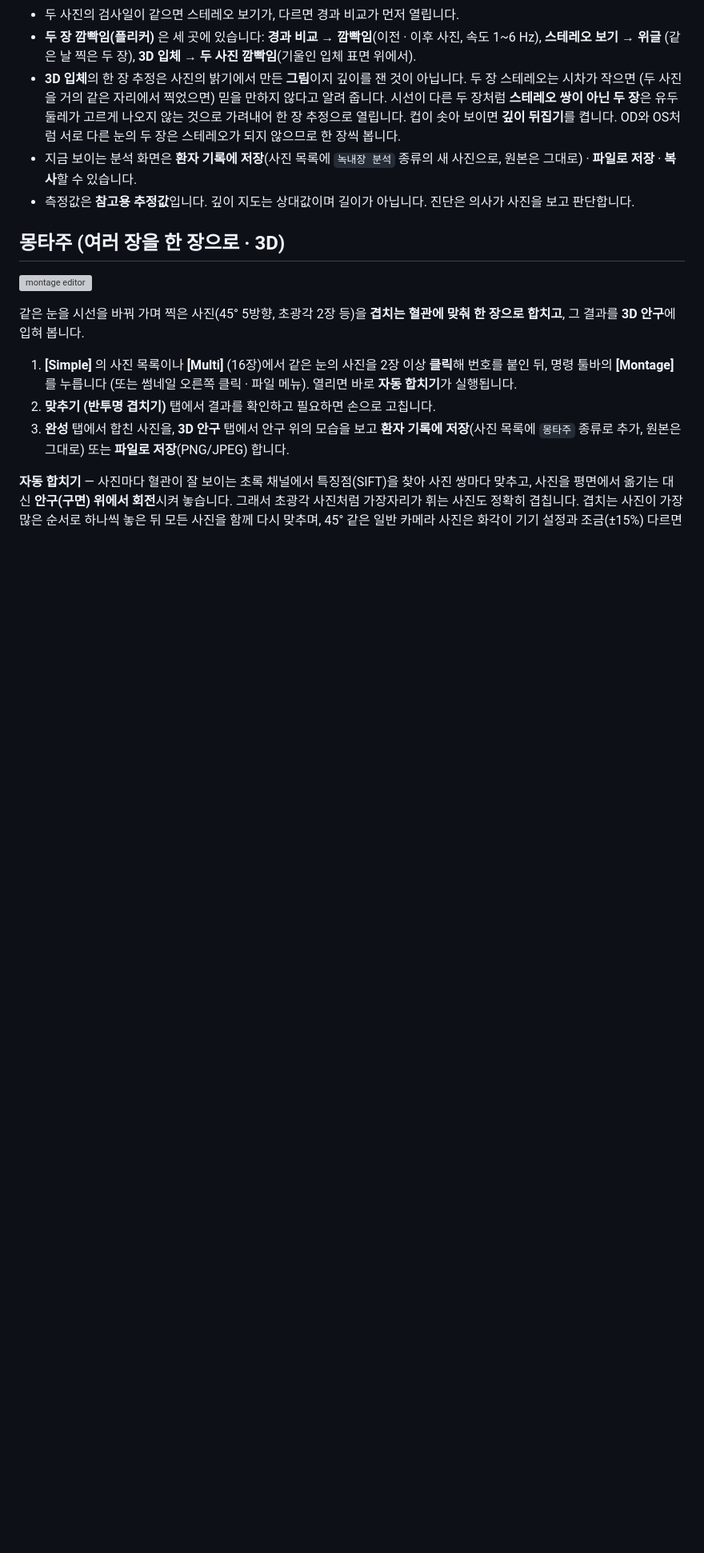
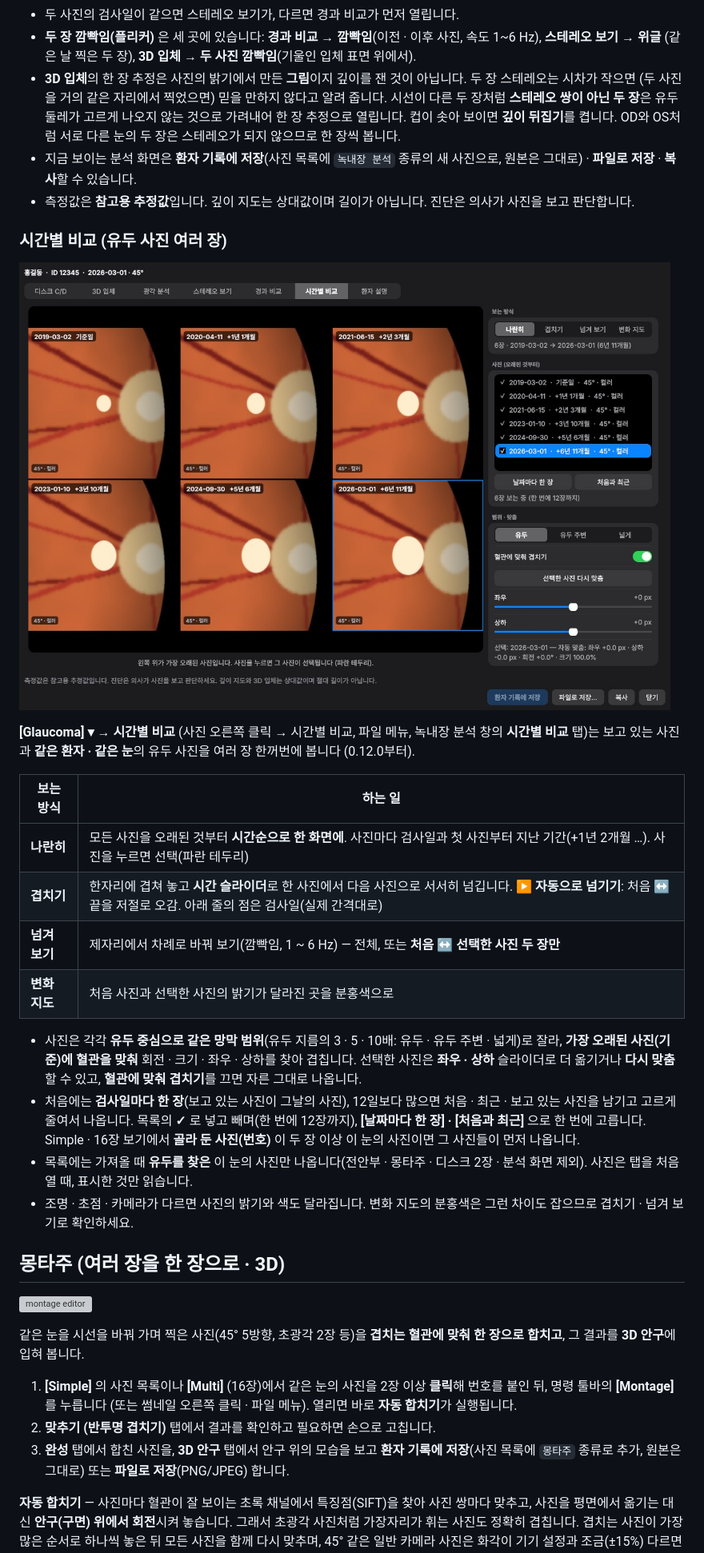
Before and after one commit to kukje1980/Image-capture, a Markdown page: README.md, the part around one of its changes. Shown at 80% size. Drawn GitHub-style; pictures changed too: docs/glaucoma_timeline.jpg (added); blank space fills up the shorter version; grey boxes are pictures that could not be loaded.

```diff
--- a/README.md
+++ b/README.md
@@ -591,6 +592,31 @@ Simple이 함께 씁니다(16장 보기에서 번호가 붙은 사진 = Multi에
 * 지금 보이는 분석 화면은 **환자 기록에 저장**(사진 목록에 `녹내장 분석` 종류의 새 사진으로, 원본은 그대로) ·
   **파일로 저장** · **복사**할 수 있습니다.
 * 측정값은 **참고용 추정값**입니다. 깊이 지도는 상대값이며 길이가 아닙니다. 진단은 의사가 사진을 보고 판단합니다.
+
+### 시간별 비교 (유두 사진 여러 장)
+
+![timeline](docs/glaucoma_timeline.jpg)
+
+**[Glaucoma] ▾ → 시간별 비교** (사진 오른쪽 클릭 → 시간별 비교, 파일 메뉴, 녹내장 분석 창의 **시간별 비교** 탭)는
+보고 있는 사진과 **같은 환자 · 같은 눈**의 유두 사진을 여러 장 한꺼번에 봅니다 (0.12.0부터).
+
+| 보는 방식 | 하는 일 |
+|---|---|
+| **나란히** | 모든 사진을 오래된 것부터 **시간순으로 한 화면에**. 사진마다 검사일과 첫 사진부터 지난 기간(+1년 2개월 …). 사진을 누르면 선택(파란 테두리) |
+| **겹치기** | 한자리에 겹쳐 놓고 **시간 슬라이더**로 한 사진에서 다음 사진으로 서서히 넘깁니다. **▶ 자동으로 넘기기**: 처음 ↔ 끝을 저절로 오감. 아래 줄의 점은 검사일(실제 간격대로) |
+| **넘겨 보기** | 제자리에서 차례로 바꿔 보기(깜빡임, 1 ~ 6 Hz) — 전체, 또는 **처음 ↔ 선택한 사진 두 장만** |
+| **변화 지도** | 처음 사진과 선택한 사진의 밝기가 달라진 곳을 분홍색으로 |
+
+* 사진은 각각 **유두 중심으로 같은 망막 범위**(유두 지름의 3 · 5 · 10배: 유두 · 유두 주변 · 넓게)로 잘라, **가장 오래된
+  사진(기준)에 혈관을 맞춰** 회전 · 크기 · 좌우 · 상하를 찾아 겹칩니다. 선택한 사진은 **좌우 · 상하** 슬라이더로 더 옮기거나
+  **다시 맞춤**할 수 있고, **혈관에 맞춰 겹치기**를 끄면 자른 그대로 나옵니다.
+* 처음에는 **검사일마다 한 장**(보고 있는 사진이 그날의 사진), 12일보다 많으면 처음 · 최근 · 보고 있는 사진을 남기고 고르게
+  줄여서 나옵니다. 목록의 **✓** 로 넣고 빼며(한 번에 12장까지), **[날짜마다 한 장] · [처음과 최근]** 으로 한 번에 고릅니다.
+  Simple · 16장 보기에서 **골라 둔 사진(번호)** 이 두 장 이상 이 눈의 사진이면 그 사진들이 먼저 나옵니다.
+* 목록에는 가져올 때 **유두를 찾은** 이 눈의 사진만 나옵니다(전안부 · 몽타주 · 디스크 2장 · 분석 화면 제외). 사진은 탭을 처음 열 때,
+  표시한 것만 읽습니다.
+* 조명 · 초점 · 카메라가 다르면 사진의 밝기와 색도 달라집니다. 변화 지도의 분홍색은 그런 차이도 잡으므로 겹치기 · 넘겨 보기로
+  확인하세요.
 
 ## 몽타주 (여러 장을 한 장으로 · 3D)
 
```
Also changed, not shown: other parts of README.md (+4 -1 lines), docs/release_notes.md (+18 -0 lines), 8 other files.
